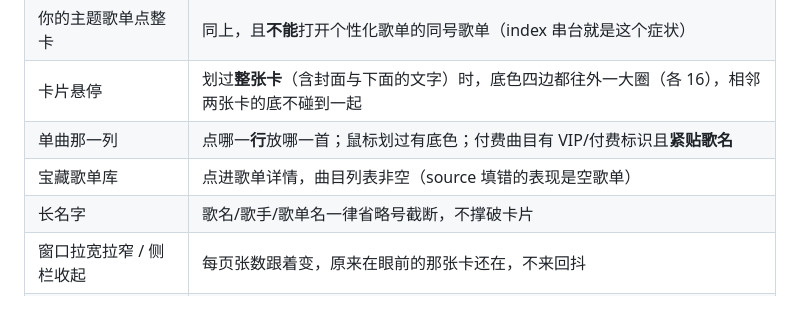
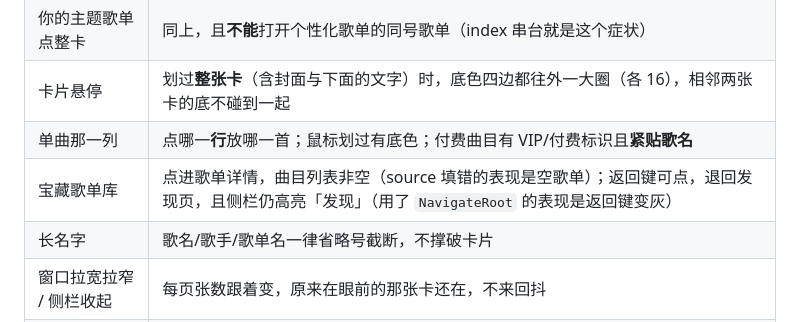
Before and after one commit to ldm0715/bowen_music, a Markdown page: docs/discover-card-strip.md, the part around the change. Rendered like a GitHub page.

```diff
--- a/docs/discover-card-strip.md
+++ b/docs/discover-card-strip.md
@@ -139,7 +139,7 @@
 | 你的主题歌单点整卡 | 同上，且**不能**打开个性化歌单的同号歌单（index 串台就是这个症状） |
 | 卡片悬停 | 划过**整张卡**（含封面与下面的文字）时，底色四边都往外一大圈（各 16），相邻两张卡的底不碰到一起 |
 | 单曲那一列 | 点哪一**行**放哪一首；鼠标划过有底色；付费曲目有 VIP/付费标识且**紧贴歌名** |
-| 宝藏歌单库 | 点进歌单详情，曲目列表非空（source 填错的表现是空歌单） |
+| 宝藏歌单库 | 点进歌单详情，曲目列表非空（source 填错的表现是空歌单）；返回键可点，退回发现页，且侧栏仍高亮「发现」（用了 `NavigateRoot` 的表现是返回键变灰） |
 | 长名字 | 歌名/歌手/歌单名一律省略号截断，不撑破卡片 |
 | 窗口拉宽拉窄 / 侧栏收起 | 每页张数跟着变，原来在眼前的那张卡还在，不来回抖 |
 | 主题三态 | 浅/深/高对比度下箭头与卡片底色都读得出来 |
```
Also changed, not shown: docs/ui-refresh.md (+85 -0 lines).
